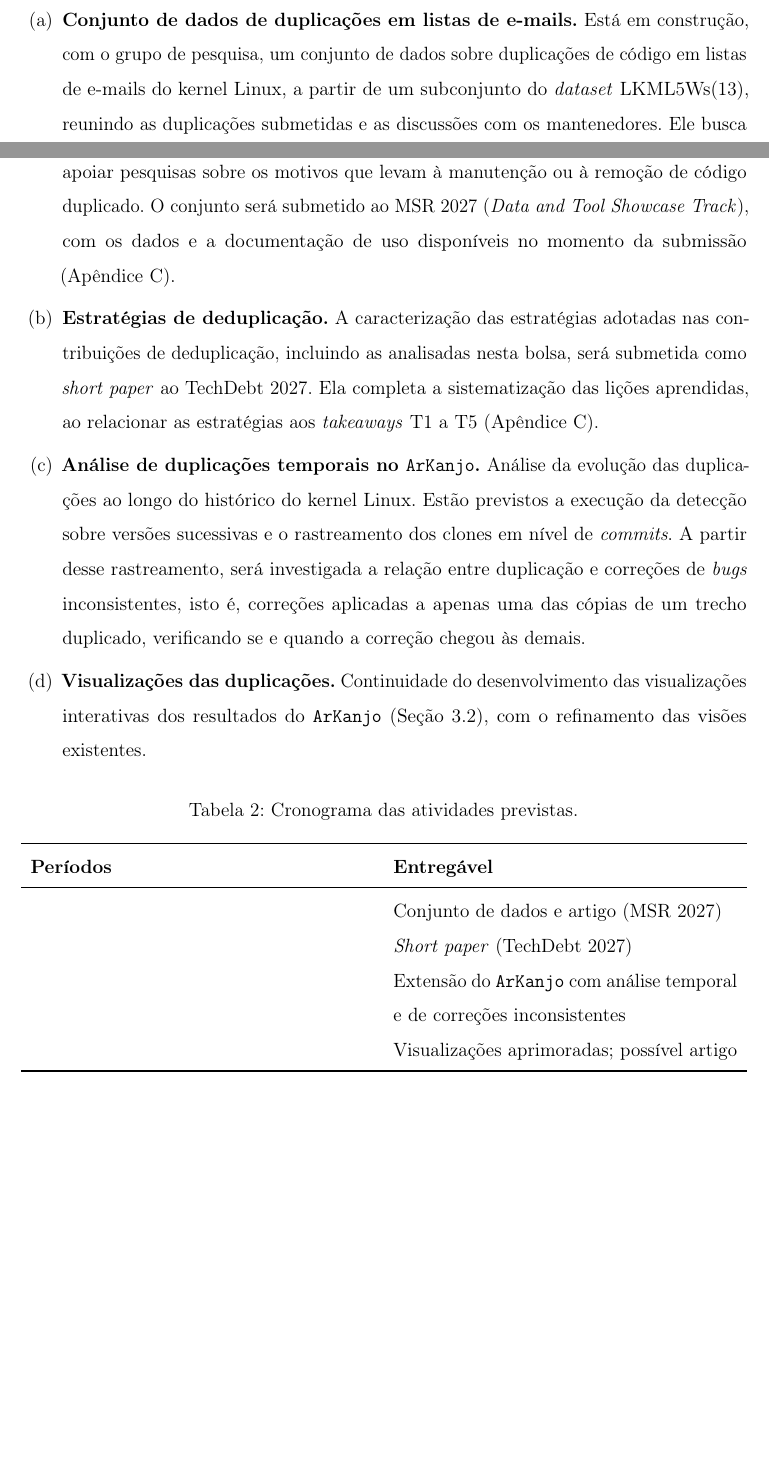
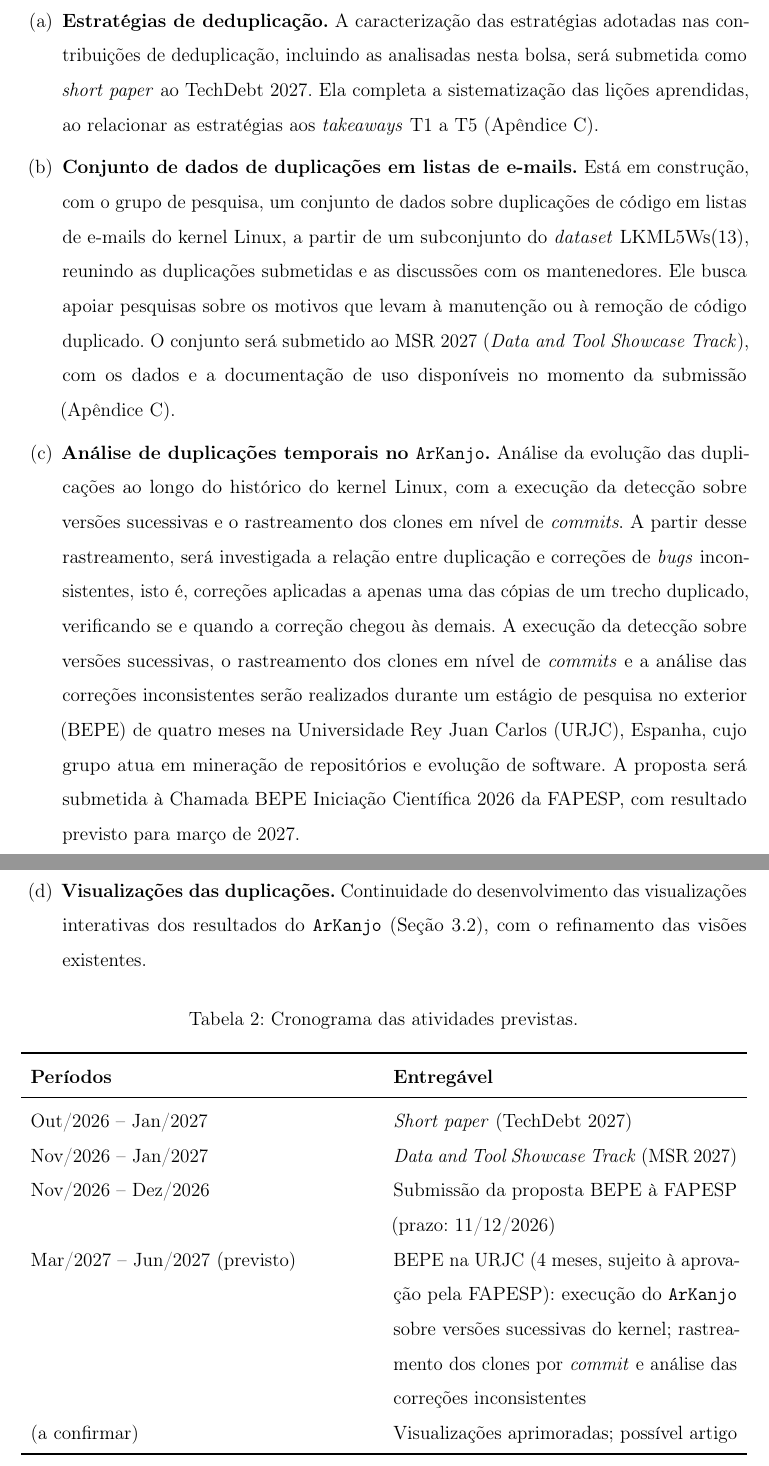
Before and after one commit to guilhermeivo/research-linux-kernel-duplications, a LaTeX document (docs/final-report/main.tex): two parts of pages 11 and 12 of 19 before the commit and two parts of pages 12 and 13 of 20 after it, joined at a grey line, cut so that both start at the same text, the shorter picture padded with empty space. Compiled offline with pdfLaTeX.

Commit message:
Add BEPE to the extension plan
Describe the planned research internship at URJC in the temporal
duplication analysis item and update the schedule table.

```diff
--- a/docs/final-report/main.tex
+++ b/docs/final-report/main.tex
@@ -301,24 +303,19 @@ Os objetivos específicos foram alcançados: detecção e seleção de duplicaç
 \part{Plano de atividades para o próximo período (prorrogação)}
-
-%TODO:
-% RQ5 relacionar com o BEPE
 
 Este plano reúne as atividades em andamento e as previstas, desenvolvidas em conjunto com o grupo de pesquisa. A Tabela~\ref{tab:cronograma} resume os prazos conhecidos.
 
 \begingroup
 \renewcommand{\labelenumi}{(\alph{enumi})}
 \begin{enumerate}
+    \item \textbf{Estratégias de deduplicação.} A caracterização das estratégias adotadas nas contribuições de deduplicação, incluindo as analisadas nesta bolsa, será submetida como \textit{short paper} ao TechDebt 2027. Ela completa a sistematização das lições aprendidas, ao relacionar as estratégias aos \textit{takeaways} T1 a T5 (Apêndice~\ref{apx:trabalhos-em-preparacao}).
+
     \item \textbf{Conjunto de dados de duplicações em listas de e-mails.} Está em construção, com o grupo de pesquisa, um conjunto de dados sobre duplicações de código em listas de e-mails do kernel Linux, a partir de um subconjunto do \textit{dataset} LKML5Ws\cite{passos2026lkml5ws}, reunindo as duplicações submetidas e as discussões com os mantenedores. Ele busca apoiar pesquisas sobre os motivos que levam à manutenção ou à remoção de código duplicado. O conjunto será submetido ao MSR 2027 (\textit{Data and Tool Showcase Track}), com os dados e a documentação de uso disponíveis no momento da submissão (Apêndice~\ref{apx:trabalhos-em-preparacao}).
 
-    \item \textbf{Estratégias de deduplicação.} A caracterização das estratégias adotadas nas contribuições de deduplicação, incluindo as analisadas nesta bolsa, será submetida como \textit{short paper} ao TechDebt 2027. Ela completa a sistematização das lições aprendidas, ao relacionar as estratégias aos \textit{takeaways} T1 a T5 (Apêndice~\ref{apx:trabalhos-em-preparacao}).
-
-    \item \textbf{Análise de duplicações temporais no \texttt{ArKanjo}.} Análise da evolução das duplicações ao longo do histórico do kernel Linux. Estão previstos a execução da detecção sobre versões sucessivas e o rastreamento dos clones em nível de \textit{commits}. A partir desse rastreamento, será investigada a relação entre duplicação e correções de \textit{bugs} inconsistentes, isto é, correções aplicadas a apenas uma das cópias de um trecho duplicado, verificando se e quando a correção chegou às demais.
+    \item \textbf{Análise de duplicações temporais no \texttt{ArKanjo}.} Análise da evolução das duplicações ao longo do histórico do kernel Linux, com a execução da detecção sobre versões sucessivas e o rastreamento dos clones em nível de \textit{commits}. A partir desse rastreamento, será investigada a relação entre duplicação e correções de \textit{bugs} inconsistentes, isto é, correções aplicadas a apenas uma das cópias de um trecho duplicado, verificando se e quando a correção chegou às demais. A execução da detecção sobre versões sucessivas, o rastreamento dos clones em nível de \textit{commits} e a análise das correções inconsistentes serão realizados durante um estágio de pesquisa no exterior (BEPE) de quatro meses na Universidade Rey Juan Carlos (URJC), Espanha, cujo grupo atua em mineração de repositórios e evolução de software. A proposta será submetida à Chamada BEPE Iniciação Científica 2026 da FAPESP, com resultado previsto para março de 2027.
 
     \item \textbf{Visualizações das duplicações.} Continuidade do desenvolvimento das visualizações interativas dos resultados do \texttt{ArKanjo} (Seção~\ref{sec:visualizacoes}), com o refinamento das visões existentes.
 \end{enumerate}
 \endgroup
-
-% TODO: preencher periodos
 
 \begin{table}[htbp]
 \centering
@@ -328,10 +325,11 @@ Este plano reúne as atividades em andamento e as previstas, desenvolvidas em co
 \toprule
 \textbf{Períodos} & \textbf{Entregável} \\
 \midrule
-& Conjunto de dados e artigo (MSR 2027) \\
-& \textit{Short paper} (TechDebt 2027) \\
-& Extensão do \texttt{ArKanjo} com análise temporal e de correções inconsistentes \\
-& Visualizações aprimoradas; possível artigo \\
+Out/2026 -- Jan/2027 & \textit{Short paper} (TechDebt 2027) \\
+Nov/2026 -- Jan/2027 & \textit{Data and Tool Showcase Track} (MSR 2027) \\
+Nov/2026 -- Dez/2026 & Submissão da proposta BEPE à FAPESP (prazo: 11/12/2026) \\
+Mar/2027 -- Jun/2027 (previsto) & BEPE na URJC (4 meses, sujeito à aprovação pela FAPESP): execução do \texttt{ArKanjo} sobre versões sucessivas do kernel; rastreamento dos clones por \textit{commit} e análise das correções inconsistentes \\
+(a confirmar) & Visualizações aprimoradas; possível artigo \\
 \bottomrule
 \end{tabularx}
 \end{table}
```
Also changed, not shown: docs/final-report/main.tex (2 more changed lines).
